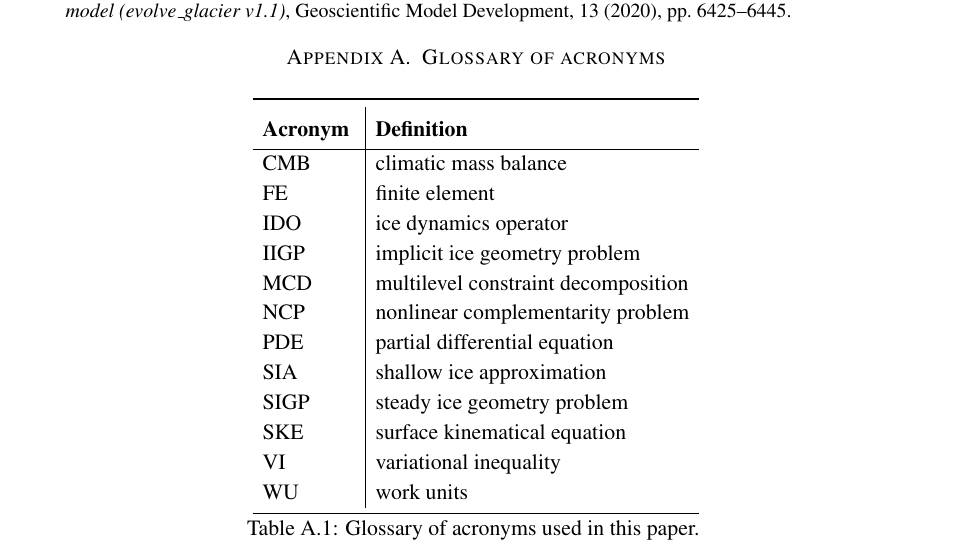
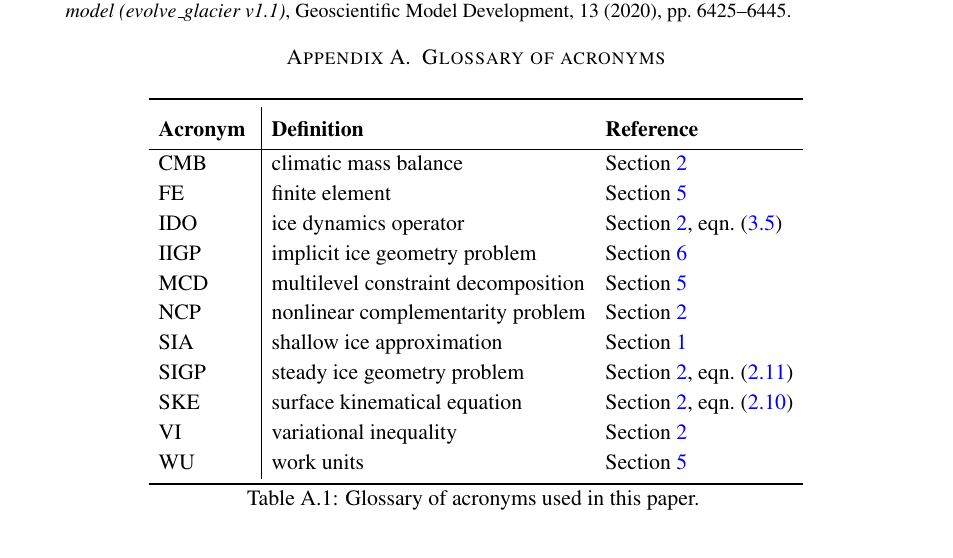
Before and after one commit to bueler/mg-glaciers, a LaTeX paper (paper/partII.tex): part of page 10 of 10, cut so that both start at the same text. Compiled offline with pdfLaTeX.

Commit message:
Add references to glossary.

```diff
--- a/paper/partII.tex
+++ b/paper/partII.tex
@@ -306,21 +306,20 @@ FIXME time-dependent runs
 \section{Glossary of acronyms} \label{app:glossary}
 
 \renewcommand{\arraystretch}{1.1}
-\begin{longtable}{l|l}
+\begin{longtable}{l|ll}
 \toprule
-\textbf{Acronym} {\Large$\strut$} & \textbf{Definition} \\ \hline
-CMB & climatic mass balance \\
-FE & finite element \\
-IDO & ice dynamics operator \\
-IIGP & implicit ice geometry problem \\
-MCD & multilevel constraint decomposition \\
-NCP & nonlinear complementarity problem \\
-PDE & partial differential equation \\
-SIA & shallow ice approximation \\
-SIGP & steady ice geometry problem \\
-SKE & surface kinematical equation \\
-VI & variational inequality \\
-WU & work units \\ % final \\ required
+\textbf{Acronym} {\Large$\strut$} & \textbf{Definition} & \textbf{Reference} \\ \hline
+CMB & climatic mass balance & Section \ref{sec:stokesgeometry} \\
+FE & finite element & Section \ref{sec:mcdstokes} \\
+IDO & ice dynamics operator & Section \ref{sec:stokesgeometry}, eqn.~\eqref{eq:ido} \\
+IIGP & implicit ice geometry problem & Section \ref{sec:stokesevolution} \\
+MCD & multilevel constraint decomposition & Section \ref{sec:mcdstokes} \\
+NCP & nonlinear complementarity problem & Section \ref{sec:stokesgeometry} \\
+SIA & shallow ice approximation & Section \ref{sec:intro} \\
+SIGP & steady ice geometry problem & Section \ref{sec:stokesgeometry}, eqn.~\eqref{eq:strongform} \\
+SKE & surface kinematical equation & Section \ref{sec:stokesgeometry}, eqn.~\eqref{eq:ske} \\
+VI & variational inequality & Section \ref{sec:stokesgeometry} \\
+WU & work units & Section \ref{sec:mcdstokes} \\ % final \\ required
 \bottomrule
 \caption{Glossary of acronyms used in this paper.}
 \label{tab:acronyms}
```
